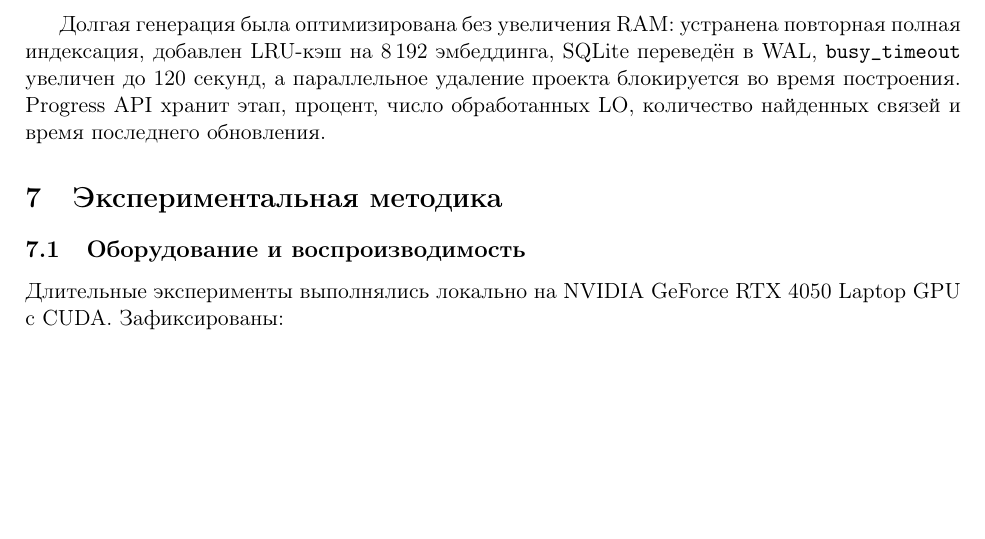
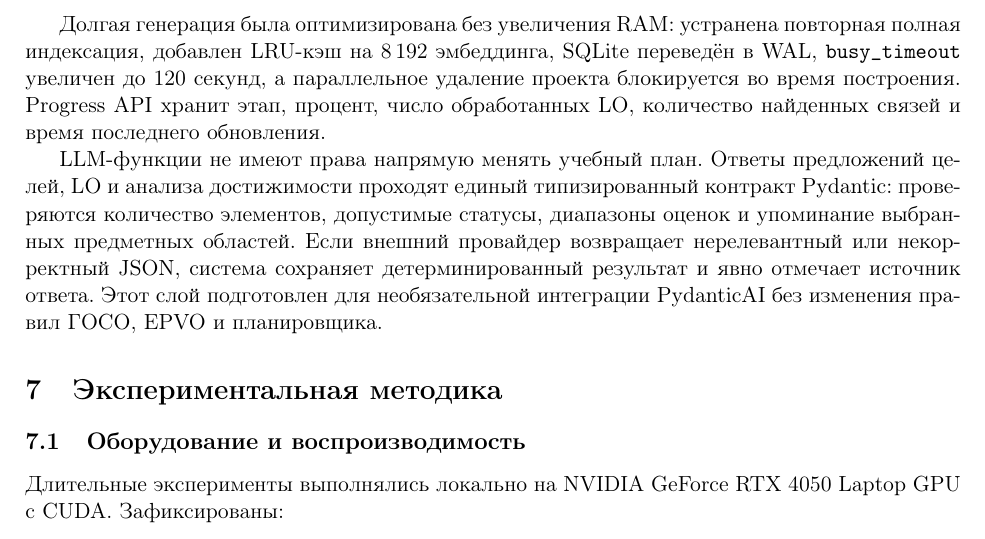
Before and after one commit to kmypat-commits/curriculum-kag, a LaTeX CV (docs/scientific_article/Curriculum_KAG_EPVO_RU.tex): part of page 14 of 29, cut so that both start at the same text, the shorter picture padded with empty space. Compiled offline with pdfLaTeX.

Commit message:
document typed AI safety contracts

```diff
--- a/docs/scientific_article/Curriculum_KAG_EPVO_RU.tex
+++ b/docs/scientific_article/Curriculum_KAG_EPVO_RU.tex
@@ -669,6 +669,8 @@ Domain/content guard дополнительно проверяет содерж
 \end{enumerate}
 
 Долгая генерация была оптимизирована без увеличения RAM: устранена повторная полная индексация, добавлен LRU-кэш на 8\,192 эмбеддинга, SQLite переведён в WAL, \texttt{busy\_timeout} увеличен до 120 секунд, а параллельное удаление проекта блокируется во время построения. Progress API хранит этап, процент, число обработанных LO, количество найденных связей и время последнего обновления.
+
+LLM-функции не имеют права напрямую менять учебный план. Ответы предложений целей, LO и анализа достижимости проходят единый типизированный контракт Pydantic: проверяются количество элементов, допустимые статусы, диапазоны оценок и упоминание выбранных предметных областей. Если внешний провайдер возвращает нерелевантный или некорректный JSON, система сохраняет детерминированный результат и явно отмечает источник ответа. Этот слой подготовлен для необязательной интеграции PydanticAI без изменения правил ГОСО, EPVO и планировщика.
 
 \section{Экспериментальная методика}
 
```
